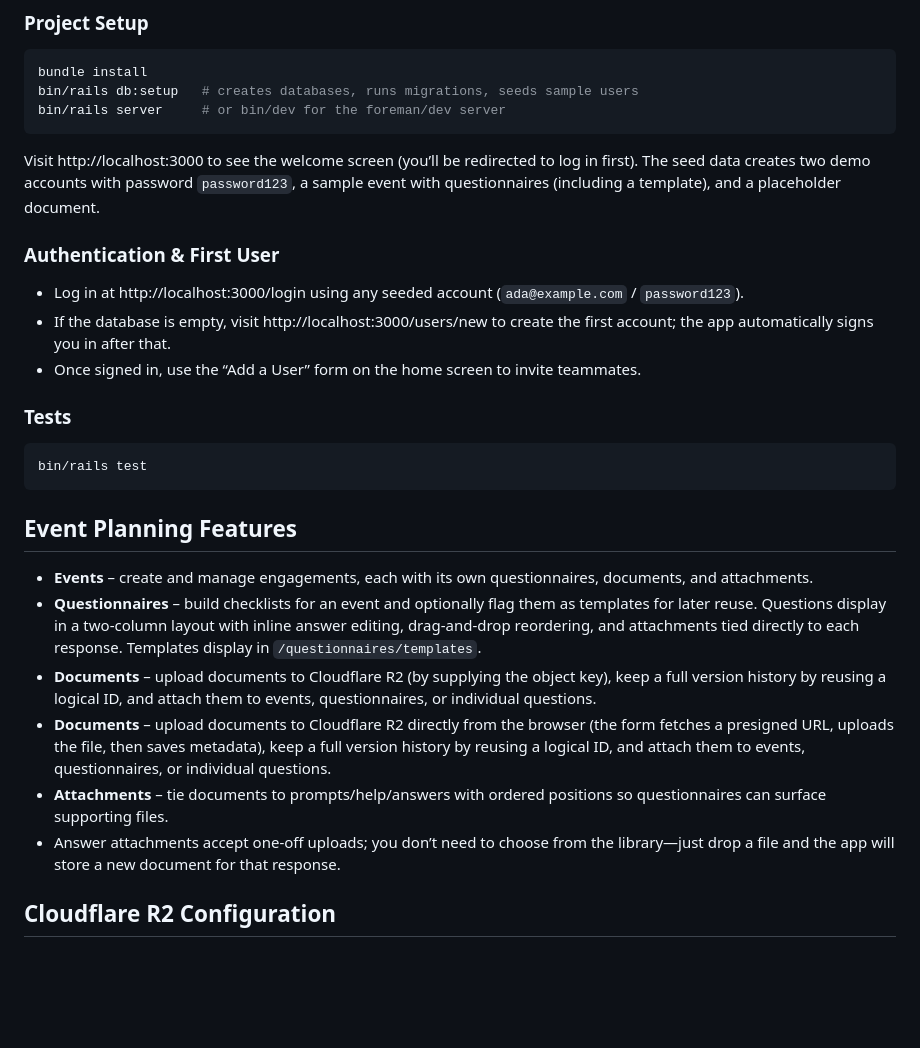
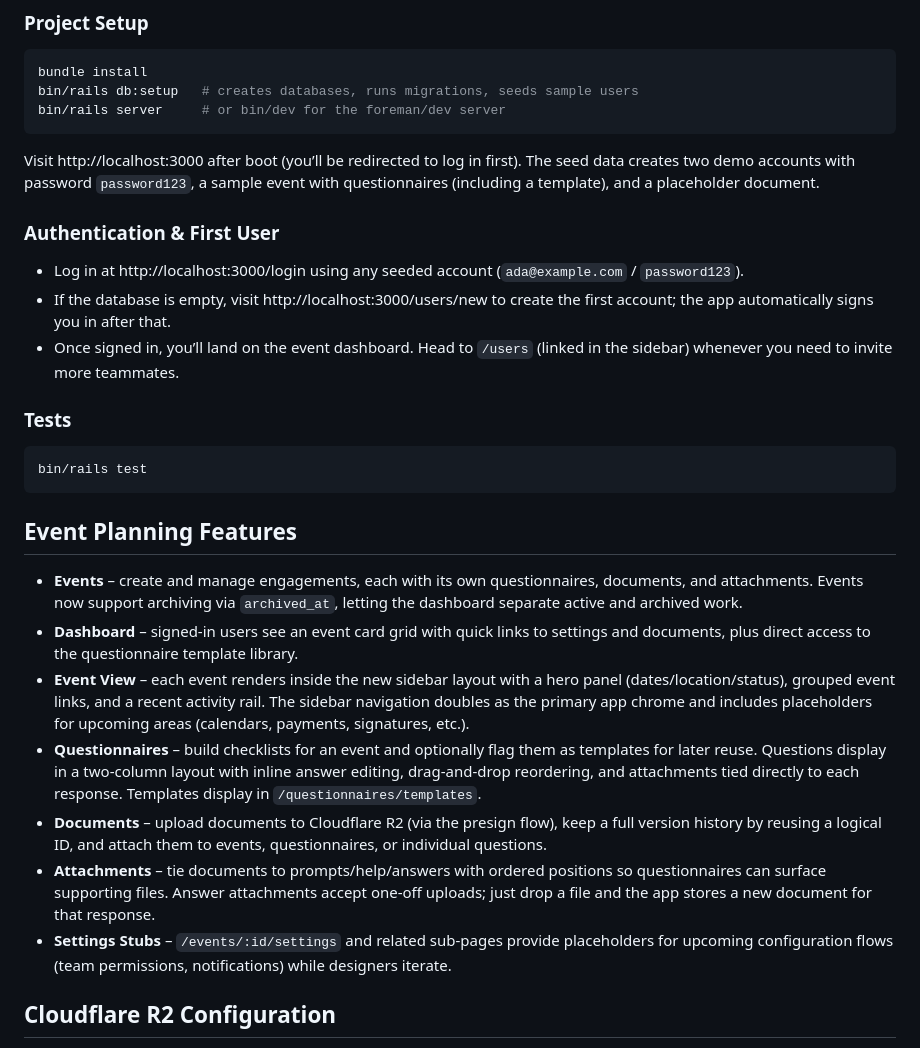
Before and after one commit to rustyameadows/Pineapple-Portal, a Markdown page: readme.md, the part around the change. Rendered like a GitHub page; blank space fills up the shorter version.

Commit message:
add more to readme

````diff
--- a/readme.md
+++ b/readme.md
@@ -46,12 +46,12 @@ bin/rails db:setup   # creates databases, runs migrations, seeds sample users
 bin/rails server     # or bin/dev for the foreman/dev server
 ```
 
-Visit http://localhost:3000 to see the welcome screen (you’ll be redirected to log in first). The seed data creates two demo accounts with password `password123`, a sample event with questionnaires (including a template), and a placeholder document.
+Visit http://localhost:3000 after boot (you’ll be redirected to log in first). The seed data creates two demo accounts with password `password123`, a sample event with questionnaires (including a template), and a placeholder document.
 
 ### Authentication & First User
 - Log in at http://localhost:3000/login using any seeded account (`ada@example.com` / `password123`).
 - If the database is empty, visit http://localhost:3000/users/new to create the first account; the app automatically signs you in after that.
-- Once signed in, use the “Add a User” form on the home screen to invite teammates.
+- Once signed in, you’ll land on the event dashboard. Head to `/users` (linked in the sidebar) whenever you need to invite more teammates.
 
 ### Tests
 ```bash
@@ -60,12 +60,13 @@ bin/rails test
 
 ## Event Planning Features
 
-- **Events** – create and manage engagements, each with its own questionnaires, documents, and attachments.
+- **Events** – create and manage engagements, each with its own questionnaires, documents, and attachments. Events now support archiving via `archived_at`, letting the dashboard separate active and archived work.
+- **Dashboard** – signed-in users see an event card grid with quick links to settings and documents, plus direct access to the questionnaire template library.
+- **Event View** – each event renders inside the new sidebar layout with a hero panel (dates/location/status), grouped event links, and a recent activity rail. The sidebar navigation doubles as the primary app chrome and includes placeholders for upcoming areas (calendars, payments, signatures, etc.).
 - **Questionnaires** – build checklists for an event and optionally flag them as templates for later reuse. Questions display in a two-column layout with inline answer editing, drag-and-drop reordering, and attachments tied directly to each response. Templates display in `/questionnaires/templates`.
-- **Documents** – upload documents to Cloudflare R2 (by supplying the object key), keep a full version history by reusing a logical ID, and attach them to events, questionnaires, or individual questions.
-- **Documents** – upload documents to Cloudflare R2 directly from the browser (the form fetches a presigned URL, uploads the file, then saves metadata), keep a full version history by reusing a logical ID, and attach them to events, questionnaires, or individual questions.
-- **Attachments** – tie documents to prompts/help/answers with ordered positions so questionnaires can surface supporting files.
-- Answer attachments accept one-off uploads; you don’t need to choose from the library—just drop a file and the app will store a new document for that response.
+- **Documents** – upload documents to Cloudflare R2 (via the presign flow), keep a full version history by reusing a logical ID, and attach them to events, questionnaires, or individual questions.
+- **Attachments** – tie documents to prompts/help/answers with ordered positions so questionnaires can surface supporting files. Answer attachments accept one-off uploads; just drop a file and the app stores a new document for that response.
+- **Settings Stubs** – `/events/:id/settings` and related sub-pages provide placeholders for upcoming configuration flows (team permissions, notifications) while designers iterate.
 
 ## Cloudflare R2 Configuration
 
````
